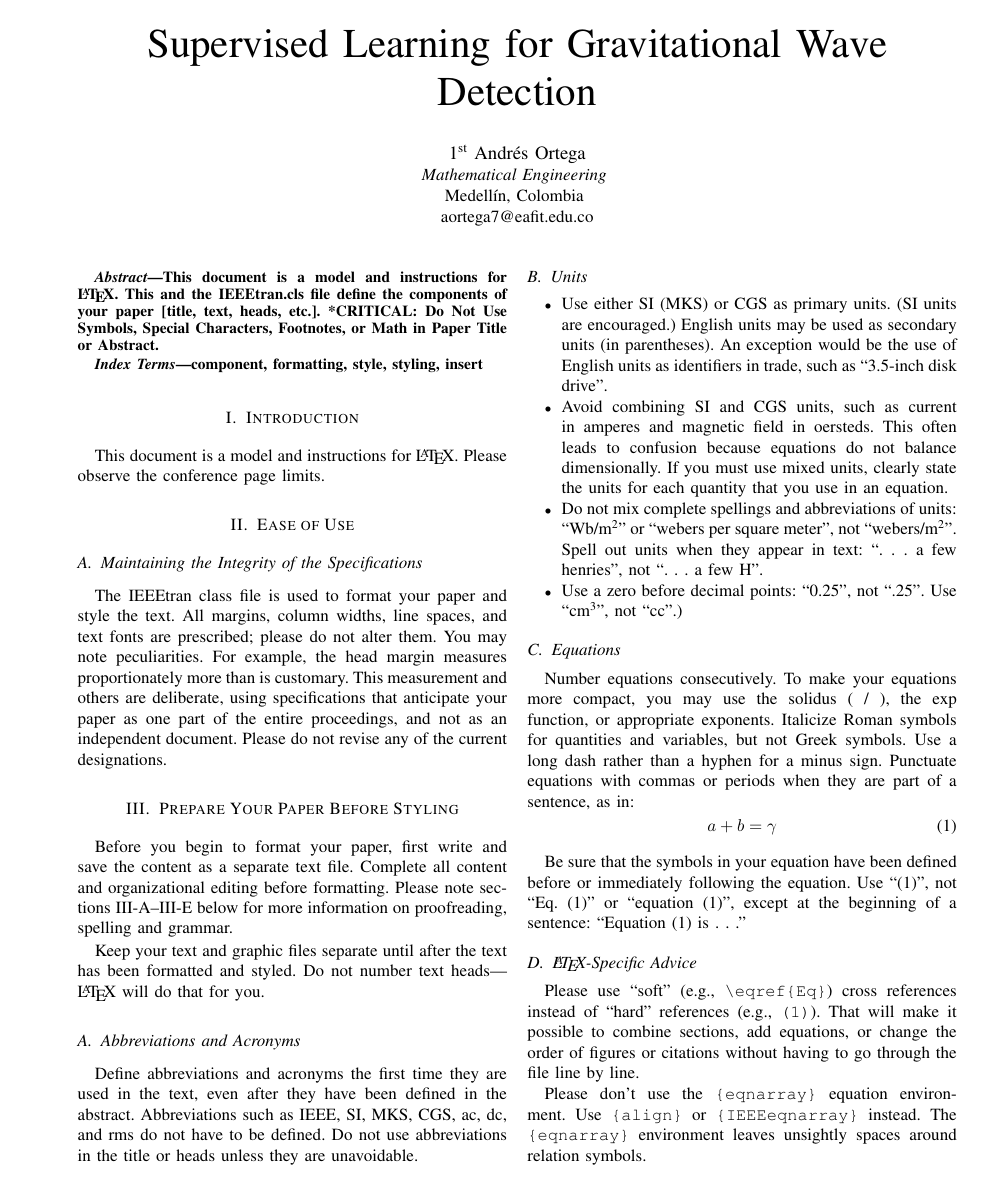
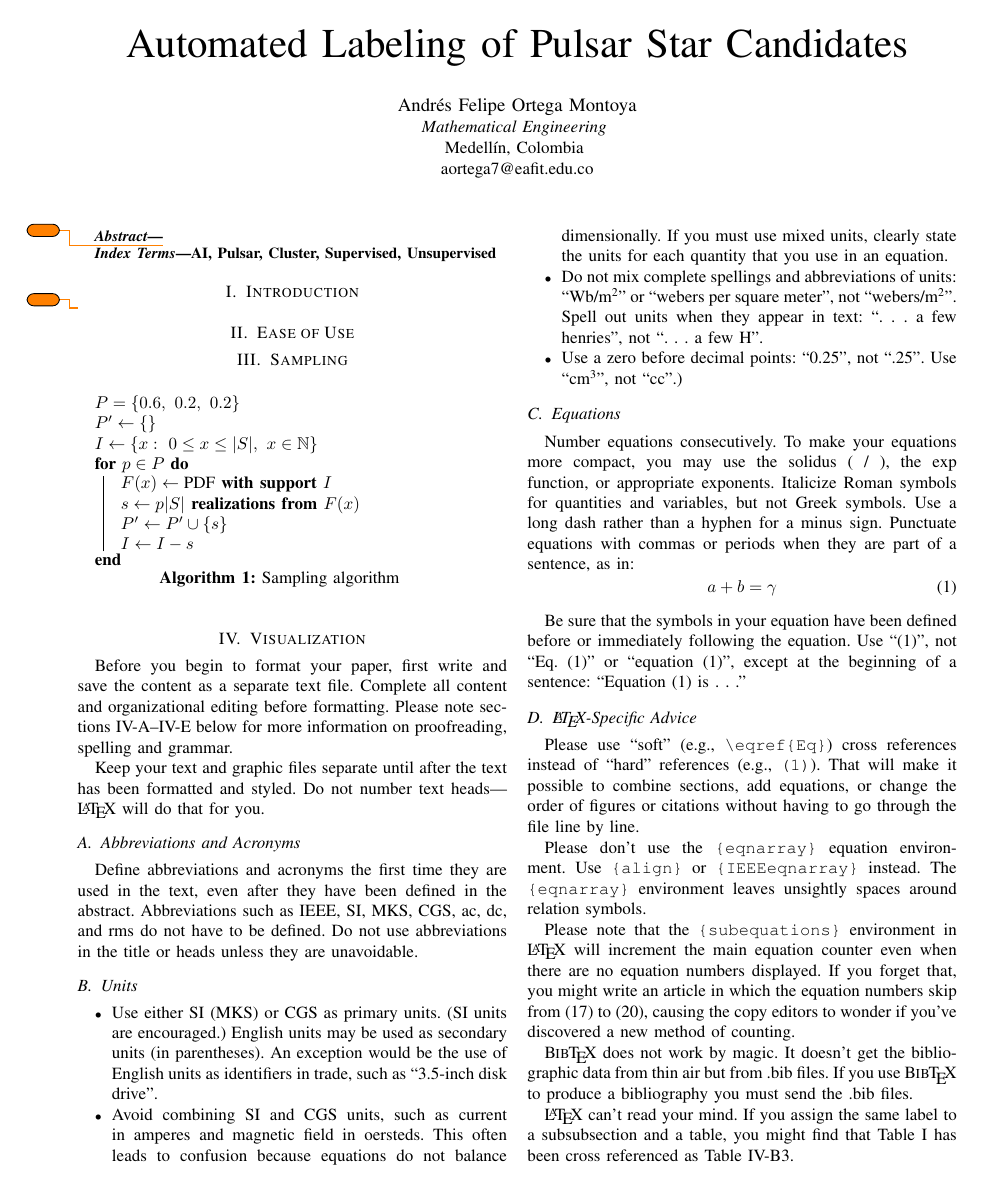
Before and after one commit to aortega0703/AI-pipeline, a LaTeX paper (report/report.tex): page 1 of 3. Compiled offline with pdfLaTeX.

Commit message:
Report Sampling Algorithm

```diff
--- a/report/report.tex
+++ b/report/report.tex
@@ -3,17 +3,18 @@
 % The preceding line is only needed to identify funding in the first footnote. If that is unneeded, please comment it out.
 \usepackage{cite}
 \usepackage{amsmath,amssymb,amsfonts}
-\usepackage{algorithmic}
+\usepackage{algorithm2e}
 \usepackage{graphicx}
 \usepackage{textcomp}
 \usepackage{xcolor}
+\usepackage{todonotes}
 \def\BibTeX{{\rm B\kern-.05em{\sc i\kern-.025em b}\kern-.08em
     T\kern-.1667em\lower.7ex\hbox{E}\kern-.125emX}}
 \begin{document}
 
-\title{Supervised Learning for Gravitational Wave Detection}
+\title{Automated Labeling of Pulsar Star Candidates}
 
-\author{\IEEEauthorblockN{1\textsuperscript{st} Andrés Ortega}
+\author{\IEEEauthorblockN{Andrés Felipe Ortega Montoya}
 \IEEEauthorblockA{\textit{Mathematical Engineering} \\
 Medellín, Colombia \\
 aortega7@eafit.edu.co}}
@@ -21,32 +22,34 @@ aortega7@eafit.edu.co}}
 \maketitle
 
 \begin{abstract}
-This document is a model and instructions for \LaTeX.
-This and the IEEEtran.cls file define the components of your paper [title, text, heads, etc.]. *CRITICAL: Do Not Use Symbols, Special Characters, Footnotes,
-or Math in Paper Title or Abstract.
+\todo{}
 \end{abstract}
 
 \begin{IEEEkeywords}
-component, formatting, style, styling, insert
+AI, Pulsar, Cluster, Supervised, Unsupervised
 \end{IEEEkeywords}
 
 \section{Introduction}
-This document is a model and instructions for \LaTeX.
-Please observe the conference page limits.
+\todo{}
 
 \section{Ease of Use}
 
-\subsection{Maintaining the Integrity of the Specifications}
+\section{Sampling}
 
-The IEEEtran class file is used to format your paper and style the text. All margins,
-column widths, line spaces, and text fonts are prescribed; please do not
-alter them. You may note peculiarities. For example, the head margin
-measures proportionately more than is customary. This measurement
-and others are deliberate, using specifications that anticipate your paper
-as one part of the entire proceedings, and not as an independent document.
-Please do not revise any of the current designations.
+\begin{algorithm}
+    $P = \{0.6,\ 0.2,\ 0.2\}$\\
+    $P' \gets \{\}$\\
+    $I \gets \{x:\ 0\leq x\leq \lvert S\rvert,\ x\in\mathbb{N}\}$\\
+    \For{$p \in P$}{
+        $F(x) \gets \text{PDF} \textbf{ with support } I$\\
+        $s \gets p\lvert S\rvert \textbf{ realizations from } F(x)$\\
+        $P' \gets P' \cup \{s\}$\\
+        $I \gets I - s$\\
+    }
+    \caption{Sampling algorithm}\label{sampling:alg}
+\end{algorithm}
 
-\section{Prepare Your Paper Before Styling}
+\section{Visualization}
 Before you begin to format your paper, first write and save the content as a
 separate text file. Complete all content and organizational editing before
 formatting. Please note sections \ref{AA}--\ref{SCM} below for more information on
```
Also changed, not shown: 2 other files.
